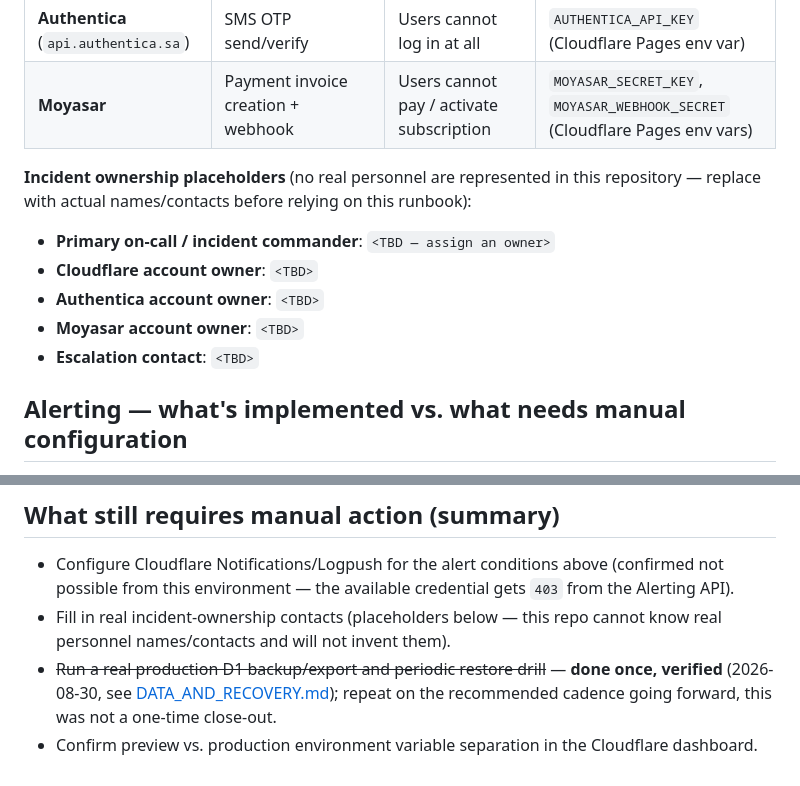
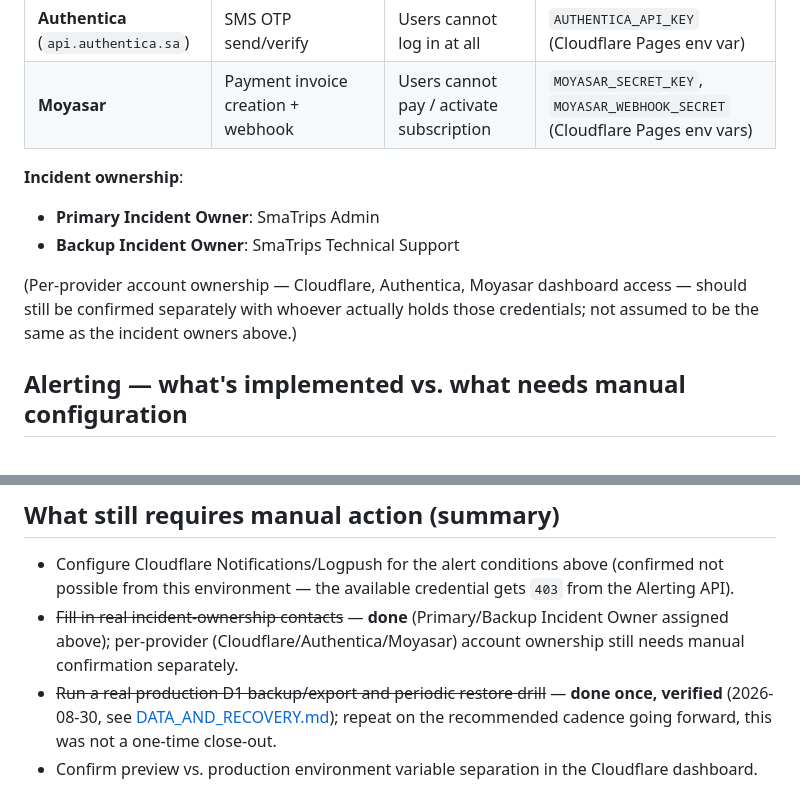
Before and after one commit to samatalla2018-cpu/smatips-ai, a Markdown page: OPERATIONS_RUNBOOK.md, 2 parts joined by grey strips. GitHub-like rendering.

```diff
--- a/OPERATIONS_RUNBOOK.md
+++ b/OPERATIONS_RUNBOOK.md
@@ -9,13 +9,13 @@
 | **Authentica** (`api.authentica.sa`) | SMS OTP send/verify | Users cannot log in at all | `AUTHENTICA_API_KEY` (Cloudflare Pages env var) |
 | **Moyasar** | Payment invoice creation + webhook | Users cannot pay / activate subscription | `MOYASAR_SECRET_KEY`, `MOYASAR_WEBHOOK_SECRET` (Cloudflare Pages env vars) |
 
-**Incident ownership placeholders** (no real personnel are represented in this repository —
-replace with actual names/contacts before relying on this runbook):
-- **Primary on-call / incident commander**: `<TBD — assign an owner>`
-- **Cloudflare account owner**: `<TBD>`
-- **Authentica account owner**: `<TBD>`
-- **Moyasar account owner**: `<TBD>`
-- **Escalation contact**: `<TBD>`
+**Incident ownership**:
+- **Primary Incident Owner**: SmaTrips Admin
+- **Backup Incident Owner**: SmaTrips Technical Support
+
+(Per-provider account ownership — Cloudflare, Authentica, Moyasar dashboard access — should still
+be confirmed separately with whoever actually holds those credentials; not assumed to be the same
+as the incident owners above.)
 
 ## Alerting — what's implemented vs. what needs manual configuration
 
@@ -112,8 +112,9 @@ to leave in place during an app-code rollback.
 
 - Configure Cloudflare Notifications/Logpush for the alert conditions above (confirmed not
   possible from this environment — the available credential gets `403` from the Alerting API).
-- Fill in real incident-ownership contacts (placeholders below — this repo cannot know real
-  personnel names/contacts and will not invent them).
+- ~~Fill in real incident-ownership contacts~~ — **done** (Primary/Backup Incident Owner assigned
+  above); per-provider (Cloudflare/Authentica/Moyasar) account ownership still needs manual
+  confirmation separately.
 - ~~Run a real production D1 backup/export and periodic restore drill~~ — **done once, verified**
   (2026-08-30, see [DATA_AND_RECOVERY.md](DATA_AND_RECOVERY.md)); repeat on the recommended cadence
   going forward, this was not a one-time close-out.
```
Also changed, not shown: PRODUCTION_READINESS_EVIDENCE.md (+2 -2 lines), PRODUCTION_READINESS_GAP_ANALYSIS.md (+1 -1 lines).
